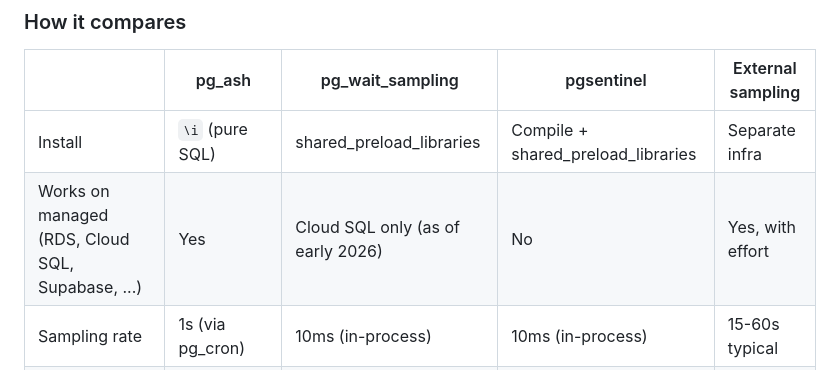
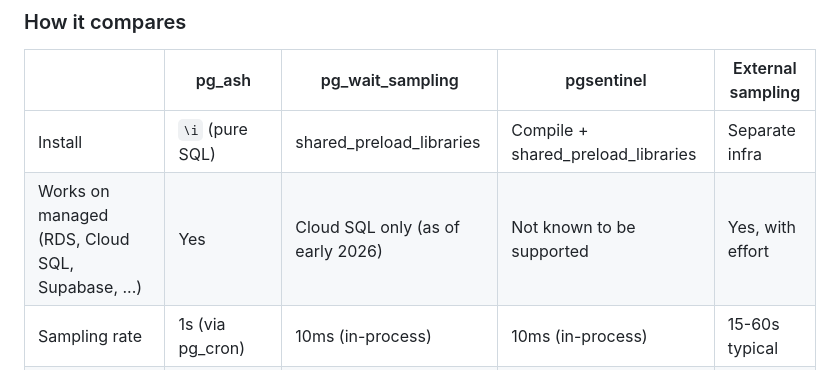
Before and after one commit to NikolayS/pg_ash, a Markdown page: README.md, the part around the change. GitHub-like rendering.

Commit message:
pgsentinel: soften claim to 'not known to be supported'

```diff
--- a/README.md
+++ b/README.md
@@ -13,7 +13,7 @@ Postgres has no built-in session history. When something was slow an hour ago, t
 | | pg_ash | pg_wait_sampling | pgsentinel | External sampling |
 |---|---|---|---|---|
 | Install | `\i` (pure SQL) | shared_preload_libraries | Compile + shared_preload_libraries | Separate infra |
-| Works on managed (RDS, Cloud SQL, Supabase, ...) | Yes | Cloud SQL only (as of early 2026) | No | Yes, with effort |
+| Works on managed (RDS, Cloud SQL, Supabase, ...) | Yes | Cloud SQL only (as of early 2026) | Not known to be supported | Yes, with effort |
 | Sampling rate | 1s (via pg_cron) | 10ms (in-process) | 10ms (in-process) | 15-60s typical |
 | Visibility | Inside Postgres | Inside Postgres | Inside Postgres | Outside only |
 | Storage | Disk (~30 MiB/day) | Memory only | Memory only | External store |
```
